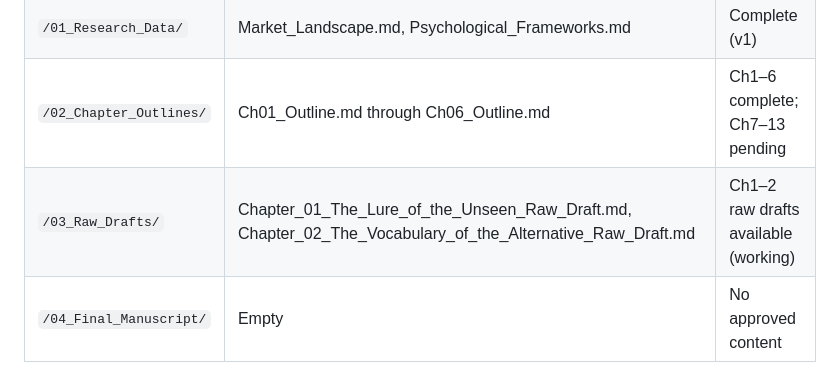
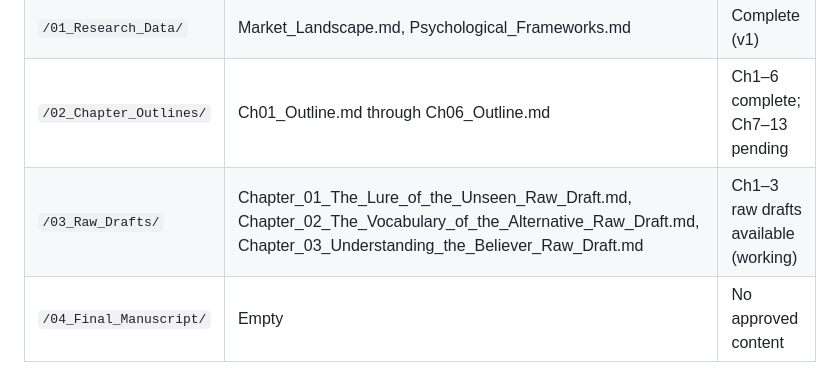
Before and after one commit to michaelcolenso/book-project, a Markdown page: 00_System_Briefs/Pipeline_Handoff.md, the part around one of its changes. Drawn GitHub-style.

Commit message:
Draft Chapter 3 and advance pipeline handoff status

```diff
--- a/00_System_Briefs/Pipeline_Handoff.md
+++ b/00_System_Briefs/Pipeline_Handoff.md
@@ -17,7 +17,7 @@ This document is the single source of truth for any agent — human or AI — pi
 | `/00_System_Briefs/` | Master_Agent_Prompt.md, Pipeline_Handoff.md (this file) | Active |
 | `/01_Research_Data/` | Market_Landscape.md, Psychological_Frameworks.md | Complete (v1) |
 | `/02_Chapter_Outlines/` | Ch01_Outline.md through Ch06_Outline.md | Ch1–6 complete; Ch7–13 pending |
-| `/03_Raw_Drafts/` | Chapter_01_The_Lure_of_the_Unseen_Raw_Draft.md, Chapter_02_The_Vocabulary_of_the_Alternative_Raw_Draft.md | Ch1–2 raw drafts available (working) |
+| `/03_Raw_Drafts/` | Chapter_01_The_Lure_of_the_Unseen_Raw_Draft.md, Chapter_02_The_Vocabulary_of_the_Alternative_Raw_Draft.md, Chapter_03_Understanding_the_Believer_Raw_Draft.md | Ch1–3 raw drafts available (working) |
 | `/04_Final_Manuscript/` | Empty | No approved content |
 
 ---
```
Also changed, not shown: other parts of 00_System_Briefs/Pipeline_Handoff.md (+3 -3 lines), 03_Raw_Drafts/Chapter_03_Understanding_the_Believer_Raw_Draft.md (added, +231 -0 lines).
